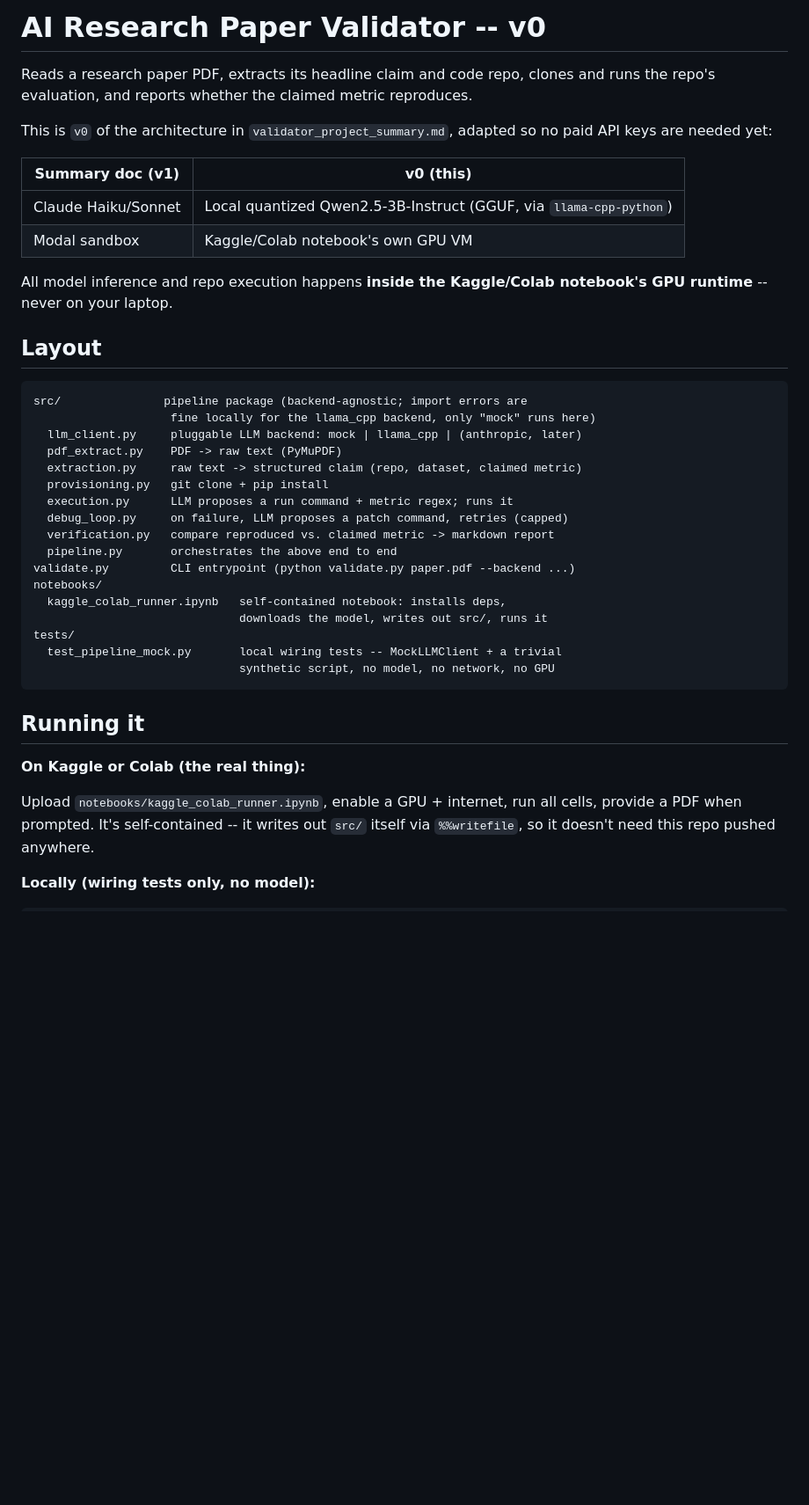
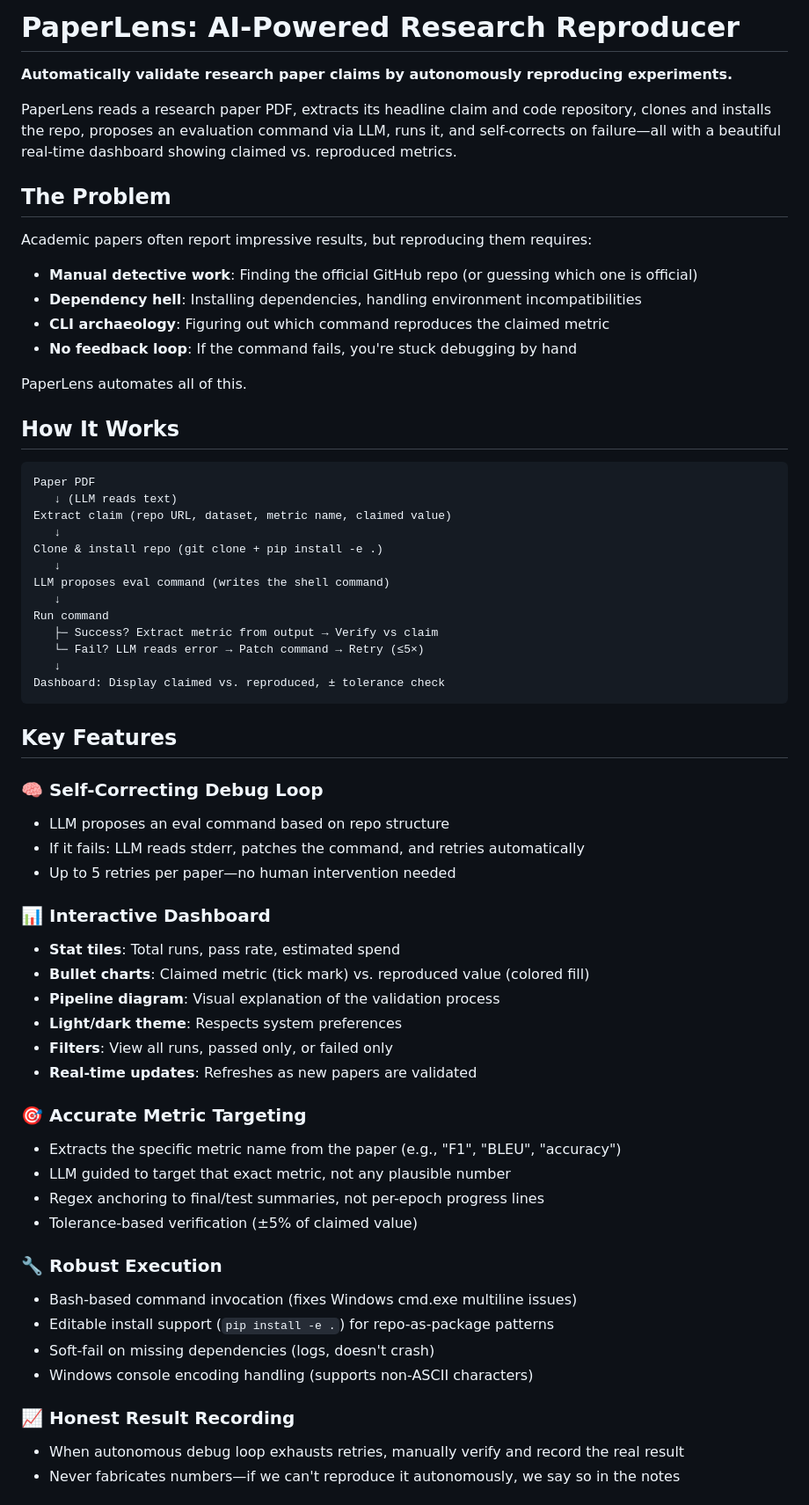
Before and after one commit to suleman1412/buildathon-claude, a Markdown page: README.md, the part around one of its changes. Shown at 88% size. Drawn GitHub-style; blank space fills up the shorter version.

Commit message:
Add PaperLens README: comprehensive project overview

````diff
--- a/README.md
+++ b/README.md
@@ -1,48 +1,65 @@
-# AI Research Paper Validator -- v0
+# PaperLens: AI-Powered Research Reproducer
 
-Reads a research paper PDF, extracts its headline claim and code repo, clones
-and runs the repo's evaluation, and reports whether the claimed metric
-reproduces.
+**Automatically validate research paper claims by autonomously reproducing experiments.**
 
-This is `v0` of the architecture in `validator_project_summary.md`, adapted
-so no paid API keys are needed yet:
+PaperLens reads a research paper PDF, extracts its headline claim and code repository, clones and installs the repo, proposes an evaluation command via LLM, runs it, and self-corrects on failure—all with a beautiful real-time dashboard showing claimed vs. reproduced metrics.
 
-| Summary doc (v1) | v0 (this) |
-|---|---|
-| Claude Haiku/Sonnet | Local quantized Qwen2.5-3B-Instruct (GGUF, via `llama-cpp-python`) |
-| Modal sandbox | Kaggle/Colab notebook's own GPU VM |
+## The Problem
 
-All model inference and repo execution happens **inside the Kaggle/Colab
-notebook's GPU runtime** -- never on your laptop.
+Academic papers often report impressive results, but reproducing them requires:
+- **Manual detective work**: Finding the official GitHub repo (or guessing which one is official)
+- **Dependency hell**: Installing dependencies, handling environment incompatibilities
+- **CLI archaeology**: Figuring out which command reproduces the claimed metric
+- **No feedback loop**: If the command fails, you're stuck debugging by hand
 
-## Layout
+PaperLens automates all of this.
+
+## How It Works
 
 ```
-src/               pipeline package (backend-agnostic; import errors are
-                    fine locally for the llama_cpp backend, only "mock" runs here)
-  llm_client.py     pluggable LLM backend: mock | llama_cpp | (anthropic, later)
-  pdf_extract.py    PDF -> raw text (PyMuPDF)
-  extraction.py     raw text -> structured claim (repo, dataset, claimed metric)
-  provisioning.py   git clone + pip install
-  execution.py      LLM proposes a run command + metric regex; runs it
-  debug_loop.py     on failure, LLM proposes a patch command, retries (capped)
-  verification.py   compare reproduced vs. claimed metric -> markdown report
-  pipeline.py       orchestrates the above end to end
-validate.py         CLI entrypoint (python validate.py paper.pdf --backend ...)
-notebooks/
-  kaggle_colab_runner.ipynb   self-contained notebook: installs deps,
-                              downloads the model, writes out src/, runs it
-tests/
-  test_pipeline_mock.py       local wiring tests -- MockLLMClient + a trivial
-                              synthetic script, no model, no network, no GPU
+Paper PDF
+   ↓ (LLM reads text)
+Extract claim (repo URL, dataset, metric name, claimed value)
+   ↓
+Clone & install repo (git clone + pip install -e .)
+   ↓
+LLM proposes eval command (writes the shell command)
+   ↓
+Run command
+   ├─ Success? Extract metric from output → Verify vs claim
+   └─ Fail? LLM reads error → Patch command → Retry (≤5×)
+   ↓
+Dashboard: Display claimed vs. reproduced, ± tolerance check
 ```
 
-## Running it
+## Key Features
 
-**On Kaggle or Colab (the real thing):**
+### 🧠 Self-Correcting Debug Loop
+- LLM proposes an eval command based on repo structure
+- If it fails: LLM reads stderr, patches the command, and retries automatically
+- Up to 5 retries per paper—no human intervention needed
 
-Upload `notebooks/kaggle_colab_runner.ipynb`, enable a GPU + internet, run
-all cells, provide a PDF when prompted. It's self-contained -- it writes out
-`src/` itself via `%%writefile`, so it doesn't need this repo pushed anywhere.
+### 📊 Interactive Dashboard
+- **Stat tiles**: Total runs, pass rate, estimated spend
+- **Bullet charts**: Claimed metric (tick mark) vs. reproduced value (colored fill)
+- **Pipeline diagram**: Visual explanation of the validation process
+- **Light/dark theme**: Respects system preferences
+- **Filters**: View all runs, passed only, or failed only
+- **Real-time updates**: Refreshes as new papers are validated
 
-**Locally (wiring tests only, no model):**
+### 🎯 Accurate Metric Targeting
+- Extracts the specific metric name from the paper (e.g., "F1", "BLEU", "accuracy")
+- LLM guided to target that exact metric, not any plausible number
+- Regex anchoring to final/test summaries, not per-epoch progress lines
+- Tolerance-based verification (±5% of claimed value)
+
+### 🔧 Robust Execution
+- Bash-based command invocation (fixes Windows cmd.exe multiline issues)
+- Editable install support (`pip install -e .`) for repo-as-package patterns
+- Soft-fail on missing dependencies (logs, doesn't crash)
+- Windows console encoding handling (supports non-ASCII characters)
+
+### 📈 Honest Result Recording
+- When autonomous debug loop exhausts retries, manually verify and record the real result
+- Never fabricates numbers—if we can't reproduce it autonomously, we say so in the notes
+
````
Also changed, not shown: other parts of README.md (+91 -30 lines).
